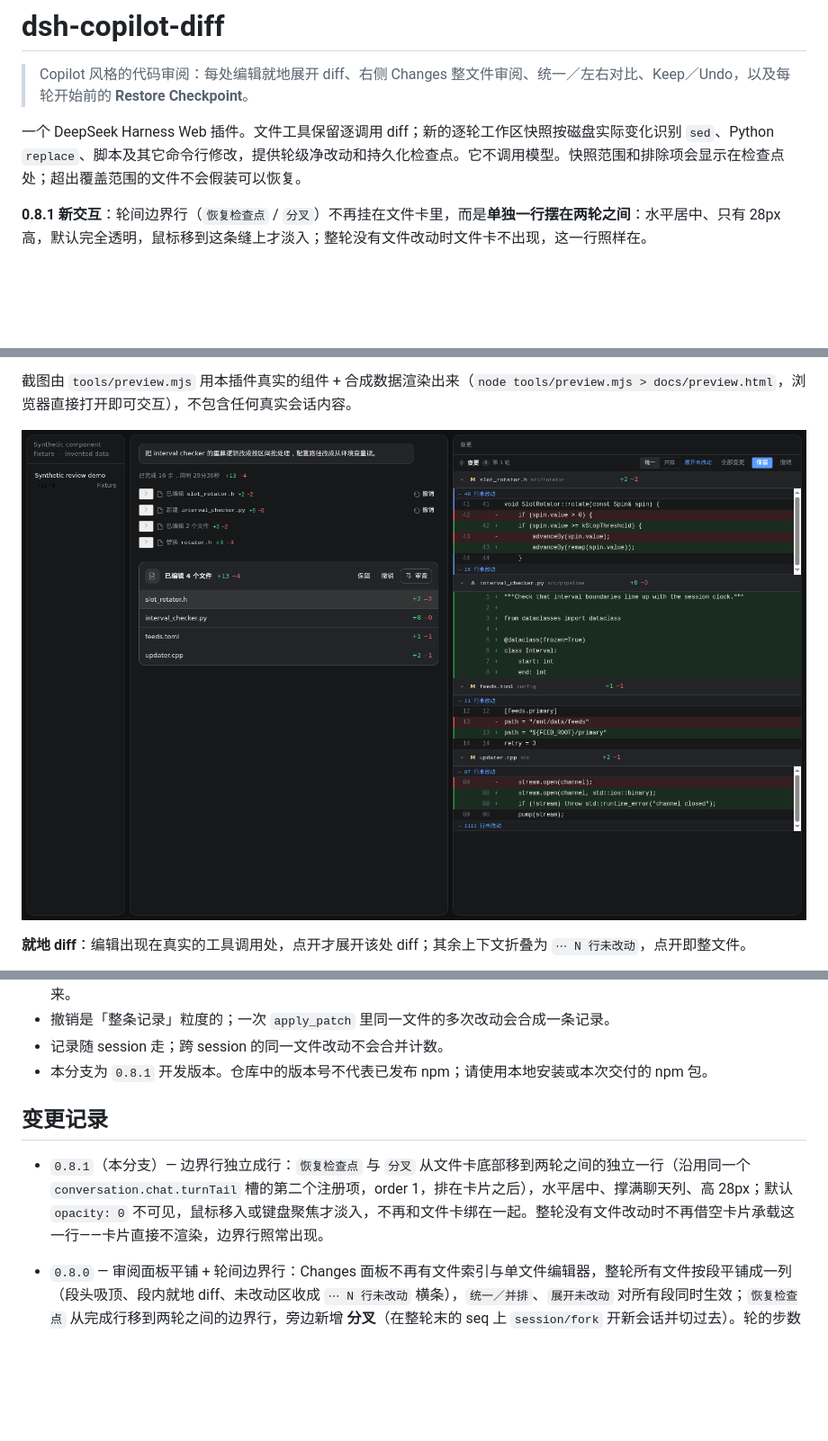
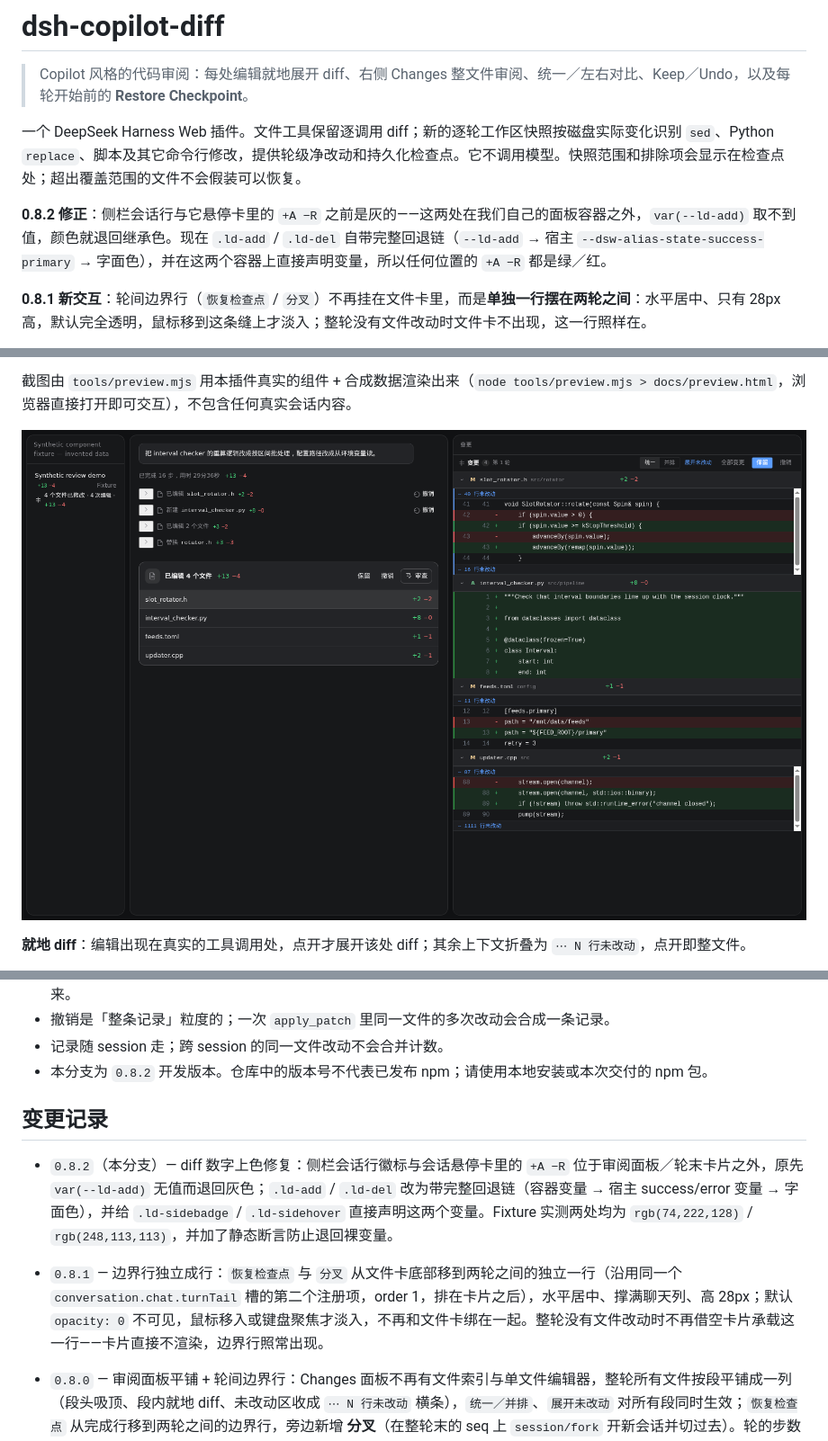
Before and after one commit to huieric/dsh-copilot-diff, a Markdown page: README.md, 3 parts joined by grey strips. Shown at 90% size. Rendered like a GitHub page; pictures changed too: docs/screenshots/overview.png; blank space fills up the shorter version.

Commit message:
fix(ui): colour the sidebar diff totals where the container variables are absent

```diff
--- a/README.md
+++ b/README.md
@@ -3,6 +3,8 @@
 > Copilot 风格的代码审阅：每处编辑就地展开 diff、右侧 Changes 整文件审阅、统一／左右对比、Keep／Undo，以及每轮开始前的 **Restore Checkpoint**。
 
 一个 DeepSeek Harness Web 插件。文件工具保留逐调用 diff；新的逐轮工作区快照按磁盘实际变化识别 `sed`、Python `replace`、脚本及其它命令行修改，提供轮级净改动和持久化检查点。它不调用模型。快照范围和排除项会显示在检查点处；超出覆盖范围的文件不会假装可以恢复。
+
+**0.8.2 修正**：侧栏会话行与它悬停卡里的 `+A −R` 之前是灰的——这两处在我们自己的面板容器之外，`var(--ld-add)` 取不到值，颜色就退回继承色。现在 `.ld-add` / `.ld-del` 自带完整回退链（`--ld-add` → 宿主 `--dsw-alias-state-success-primary` → 字面色），并在这两个容器上直接声明变量，所以任何位置的 `+A −R` 都是绿／红。
 
 **0.8.1 新交互**：轮间边界行（`恢复检查点` / `分叉`）不再挂在文件卡里，而是**单独一行摆在两轮之间**：水平居中、只有 28px 高，默认完全透明，鼠标移到这条缝上才淡入；整轮没有文件改动时文件卡不出现，这一行照样在。
 
@@ -200,11 +202,12 @@ node tools/backfill.mjs --dry
 - 历史回填依赖会话日志里能拿到前后文本：`apply_patch` 只写补丁、`dshFileReview` 元数据又缺失时，这条调用补不出来。
 - 撤销是「整条记录」粒度的；一次 `apply_patch` 里同一文件的多次改动会合成一条记录。
 - 记录随 session 走；跨 session 的同一文件改动不会合并计数。
-- 本分支为 `0.8.1` 开发版本。仓库中的版本号不代表已发布 npm；请使用本地安装或本次交付的 npm 包。
+- 本分支为 `0.8.2` 开发版本。仓库中的版本号不代表已发布 npm；请使用本地安装或本次交付的 npm 包。
 
 ## 变更记录
 
-- `0.8.1`（本分支）— 边界行独立成行：`恢复检查点` 与 `分叉` 从文件卡底部移到两轮之间的独立一行（沿用同一个 `conversation.chat.turnTail` 槽的第二个注册项，order 1，排在卡片之后），水平居中、撑满聊天列、高 28px；默认 `opacity: 0` 不可见，鼠标移入或键盘聚焦才淡入，不再和文件卡绑在一起。整轮没有文件改动时不再借空卡片承载这一行——卡片直接不渲染，边界行照常出现。
+- `0.8.2`（本分支）— diff 数字上色修复：侧栏会话行徽标与会话悬停卡里的 `+A −R` 位于审阅面板／轮末卡片之外，原先 `var(--ld-add)` 无值而退回灰色；`.ld-add` / `.ld-del` 改为带完整回退链（容器变量 → 宿主 success/error 变量 → 字面色），并给 `.ld-sidebadge` / `.ld-sidehover` 直接声明这两个变量。Fixture 实测两处均为 `rgb(74,222,128)` / `rgb(248,113,113)`，并加了静态断言防止退回裸变量。
+- `0.8.1` — 边界行独立成行：`恢复检查点` 与 `分叉` 从文件卡底部移到两轮之间的独立一行（沿用同一个 `conversation.chat.turnTail` 槽的第二个注册项，order 1，排在卡片之后），水平居中、撑满聊天列、高 28px；默认 `opacity: 0` 不可见，鼠标移入或键盘聚焦才淡入，不再和文件卡绑在一起。整轮没有文件改动时不再借空卡片承载这一行——卡片直接不渲染，边界行照常出现。
 - `0.8.0` — 审阅面板平铺 + 轮间边界行：Changes 面板不再有文件索引与单文件编辑器，整轮所有文件按段平铺成一列（段头吸顶、段内就地 diff、未改动区收成 `⋯ N 行未改动` 横条），`统一／并排`、`展开未改动` 对所有段同时生效；`恢复检查点` 从完成行移到两轮之间的边界行，旁边新增 **分叉**（在整轮末的 seq 上 `session/fork` 开新会话并切过去）。轮的步数来自 `turn.steps.length`，边界行在整轮没有任何文件改动时也会渲染。
 - `0.7.0` — 逐条工具行可点：聊天里文件行右侧的 `+A −R` 默认带手型与悬停底色，点一下就打开右侧审阅面板里**这一处**修改（宿主行本来就只让文件名可点，数字是死文本）；用捕获阶段的一次性委托接住点击，点到别处照常走宿主行为，行首收放箭头不受影响。
 - `0.6.0` — 轮末完成行与工具行统计：完成行同时给出步数与用时（`已完成 16 步，用时 19分42秒`），整轮 `+A −R` 排在收放箭头之前，箭头默认隐藏、悬停整行才出现；工具行的 `+A −R` 默认带绿／红，不再依赖悬停或展开。窄栏不换行溢出。
```
Also changed, not shown: docs/verification.md (+14 -3 lines), 4 other files.
